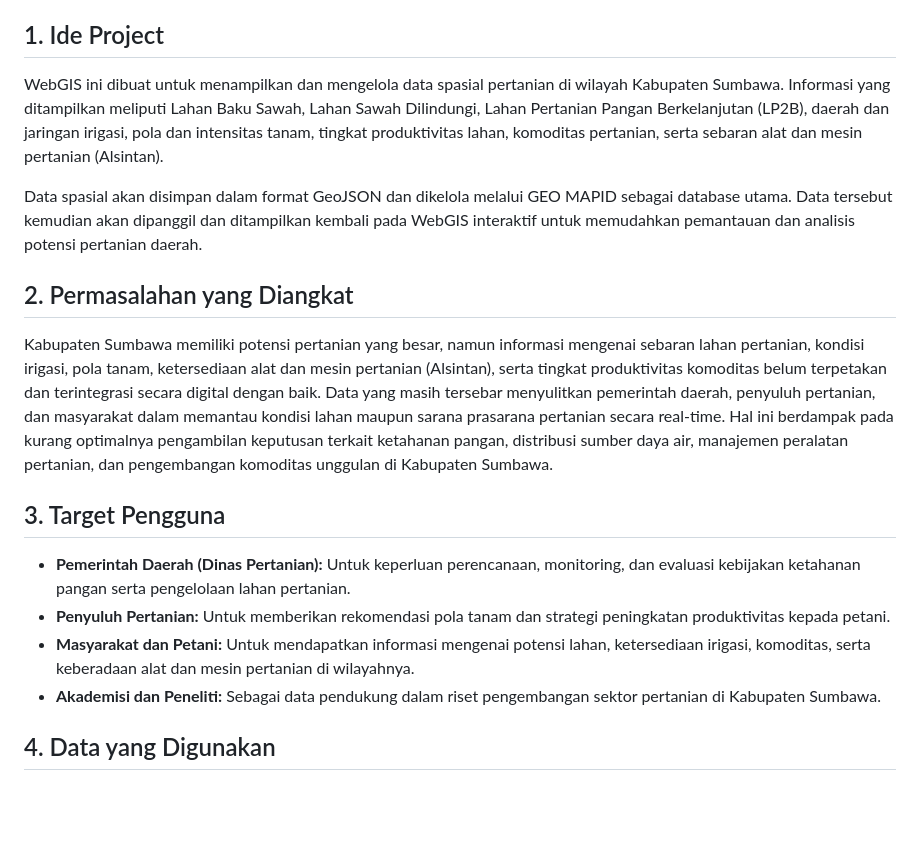
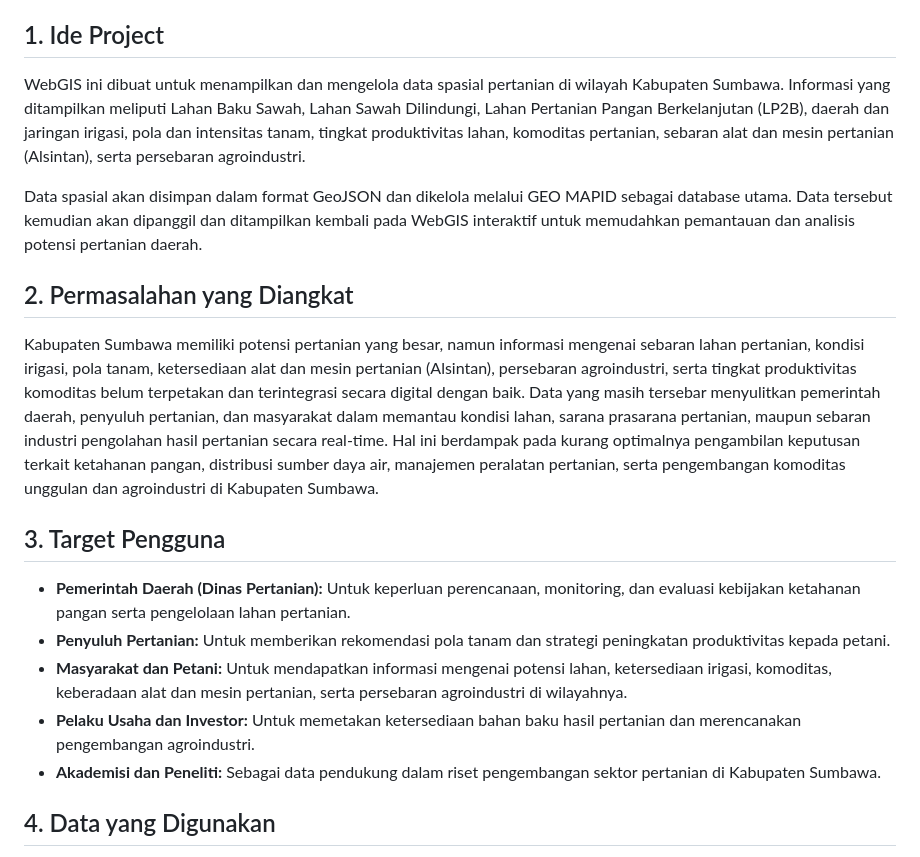
Before and after one commit to titan2903/task-webgis-mapid-batch-3, a Markdown page: project_definition/PROJECT_DEFINITION.md, the part around one of its changes. GitHub-like rendering; blank space fills up the shorter version.

```diff
--- a/project_definition/PROJECT_DEFINITION.md
+++ b/project_definition/PROJECT_DEFINITION.md
@@ -9,17 +9,18 @@ Pemetaan Potensi Pertanian, Irigasi, dan Produktivitas Lahan Kabupaten Sumbawa
 Titanio Yudista - Universitas Cakrawala
 
 ## 1. Ide Project
-WebGIS ini dibuat untuk menampilkan dan mengelola data spasial pertanian di wilayah Kabupaten Sumbawa. Informasi yang ditampilkan meliputi Lahan Baku Sawah, Lahan Sawah Dilindungi, Lahan Pertanian Pangan Berkelanjutan (LP2B), daerah dan jaringan irigasi, pola dan intensitas tanam, tingkat produktivitas lahan, komoditas pertanian, serta sebaran alat dan mesin pertanian (Alsintan).
+WebGIS ini dibuat untuk menampilkan dan mengelola data spasial pertanian di wilayah Kabupaten Sumbawa. Informasi yang ditampilkan meliputi Lahan Baku Sawah, Lahan Sawah Dilindungi, Lahan Pertanian Pangan Berkelanjutan (LP2B), daerah dan jaringan irigasi, pola dan intensitas tanam, tingkat produktivitas lahan, komoditas pertanian, sebaran alat dan mesin pertanian (Alsintan), serta persebaran agroindustri.
 
 Data spasial akan disimpan dalam format GeoJSON dan dikelola melalui GEO MAPID sebagai database utama. Data tersebut kemudian akan dipanggil dan ditampilkan kembali pada WebGIS interaktif untuk memudahkan pemantauan dan analisis potensi pertanian daerah.
 
 ## 2. Permasalahan yang Diangkat
-Kabupaten Sumbawa memiliki potensi pertanian yang besar, namun informasi mengenai sebaran lahan pertanian, kondisi irigasi, pola tanam, ketersediaan alat dan mesin pertanian (Alsintan), serta tingkat produktivitas komoditas belum terpetakan dan terintegrasi secara digital dengan baik. Data yang masih tersebar menyulitkan pemerintah daerah, penyuluh pertanian, dan masyarakat dalam memantau kondisi lahan maupun sarana prasarana pertanian secara real-time. Hal ini berdampak pada kurang optimalnya pengambilan keputusan terkait ketahanan pangan, distribusi sumber daya air, manajemen peralatan pertanian, dan pengembangan komoditas unggulan di Kabupaten Sumbawa.
+Kabupaten Sumbawa memiliki potensi pertanian yang besar, namun informasi mengenai sebaran lahan pertanian, kondisi irigasi, pola tanam, ketersediaan alat dan mesin pertanian (Alsintan), persebaran agroindustri, serta tingkat produktivitas komoditas belum terpetakan dan terintegrasi secara digital dengan baik. Data yang masih tersebar menyulitkan pemerintah daerah, penyuluh pertanian, dan masyarakat dalam memantau kondisi lahan, sarana prasarana pertanian, maupun sebaran industri pengolahan hasil pertanian secara real-time. Hal ini berdampak pada kurang optimalnya pengambilan keputusan terkait ketahanan pangan, distribusi sumber daya air, manajemen peralatan pertanian, serta pengembangan komoditas unggulan dan agroindustri di Kabupaten Sumbawa.
 
 ## 3. Target Pengguna
 - **Pemerintah Daerah (Dinas Pertanian):** Untuk keperluan perencanaan, monitoring, dan evaluasi kebijakan ketahanan pangan serta pengelolaan lahan pertanian.
 - **Penyuluh Pertanian:** Untuk memberikan rekomendasi pola tanam dan strategi peningkatan produktivitas kepada petani.
-- **Masyarakat dan Petani:** Untuk mendapatkan informasi mengenai potensi lahan, ketersediaan irigasi, komoditas, serta keberadaan alat dan mesin pertanian di wilayahnya.
+- **Masyarakat dan Petani:** Untuk mendapatkan informasi mengenai potensi lahan, ketersediaan irigasi, komoditas, keberadaan alat dan mesin pertanian, serta persebaran agroindustri di wilayahnya.
+- **Pelaku Usaha dan Investor:** Untuk memetakan ketersediaan bahan baku hasil pertanian dan merencanakan pengembangan agroindustri.
 - **Akademisi dan Peneliti:** Sebagai data pendukung dalam riset pengembangan sektor pertanian di Kabupaten Sumbawa.
 
 ## 4. Data yang Digunakan
```
Also changed, not shown: other parts of project_definition/PROJECT_DEFINITION.md (+6 -4 lines).
